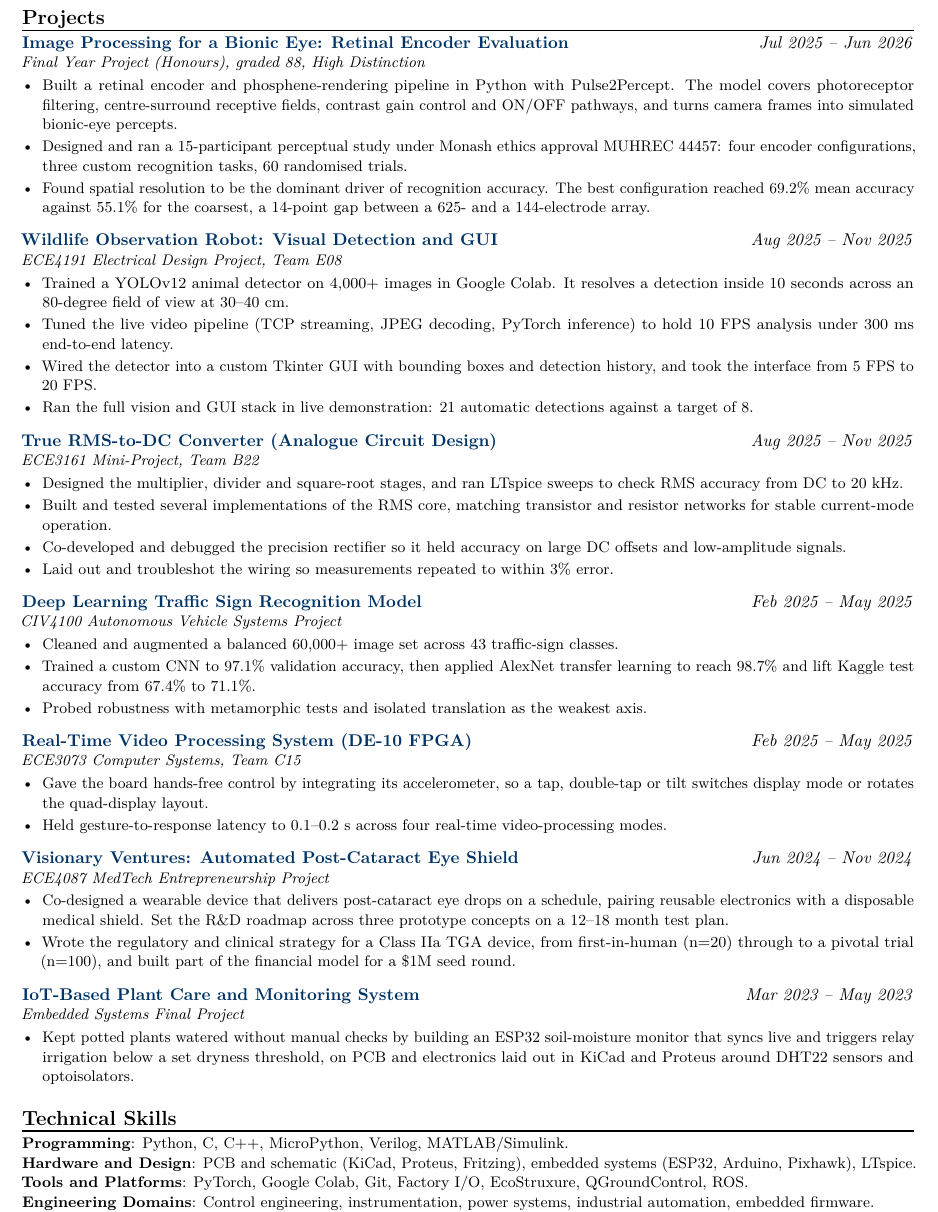
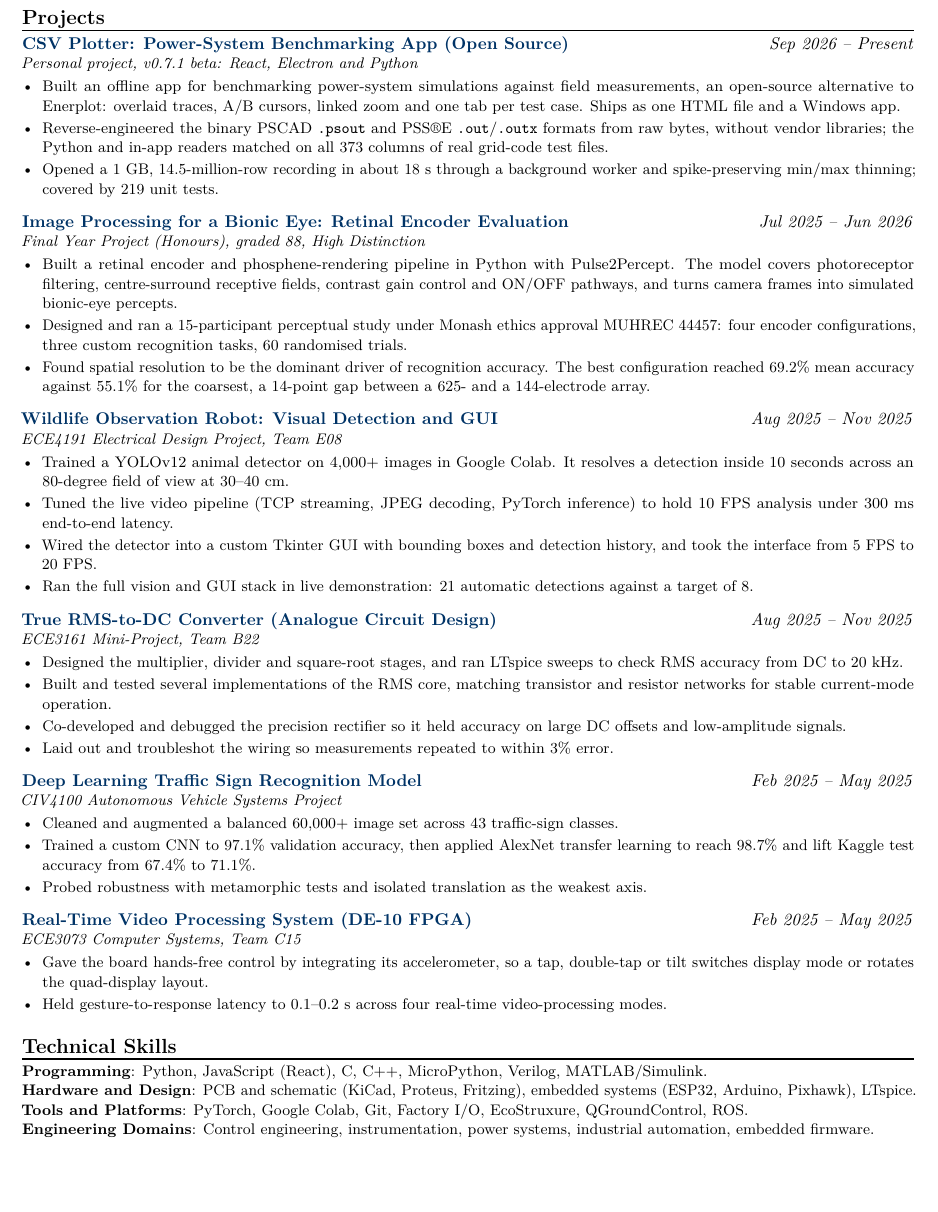
Before and after one commit to Taio11k/CV-LaTeX, a LaTeX document (main.tex, which reads projects.tex, skills.tex): part of page 2 of 2, cut so that both start at the same text, the shorter picture padded with empty space. Compiled offline with pdfLaTeX.

Commit message:
Roll CV to 2026 Q4: add CSV Plotter power-system project
Add the open-source CSV Plotter (Power-Project) as the lead project:
PSCAD .psout and PSS(R)E .out/.outx readers reverse-engineered from raw
bytes, simulation-vs-measurement benchmarking, 1 GB file handling.
Add JavaScript (React) to skills. Drop the Visionary Ventures and 2023
IoT entries to keep the CV at two pages. Output renamed to _Q4.

Co-Authored-By: Claude Opus 5.5 <noreply@anthropic.com>

```diff
--- a/projects.tex
+++ b/projects.tex
@@ -1,4 +1,16 @@
 \section*{Projects}
+
+% --- 2026 (ONGOING) ---
+\projEntry{\href{https://github.com/Taio11k/Power-Project}{CSV Plotter: Power-System Benchmarking App (Open Source)}}
+{Sep 2026 -- Present}
+{Personal project, v0.7.1 beta: React, Electron and Python}
+{
+\begin{itemize}
+    \item Built an offline app for benchmarking power-system simulations against field measurements, an open-source alternative to Enerplot: overlaid traces, A/B cursors, linked zoom and one tab per test case. Ships as one HTML file and a Windows app.
+    \item Reverse-engineered the binary PSCAD \texttt{.psout} and PSS\textregistered{}E \texttt{.out}/\texttt{.outx} formats from raw bytes, without vendor libraries; the Python and in-app readers matched on all 373 columns of real grid-code test files.
+    \item Opened a 1 GB, 14.5-million-row recording in about 18 s through a background worker and spike-preserving min/max thinning; covered by 219 unit tests.
+\end{itemize}
+}
 
 % --- FINAL YEAR PROJECT (COMPLETED) ---
 \projEntry{\href{https://drive.google.com/file/d/1dSFxPbqb8e6QTG37ltxU5vcMvSJfFY8U/view?usp=sharing}{Image Processing for a Bionic Eye: Retinal Encoder Evaluation}}
@@ -60,22 +72,3 @@
 }
 
 % --- 2024 ---
-\projEntry{\href{https://drive.google.com/file/d/1wpQyfsQlb375EbLi368ST0WDiYVH8svU/view?usp=sharing}{Visionary Ventures: Automated Post-Cataract Eye Shield}}
-{Jun 2024 -- Nov 2024}
-{ECE4087 MedTech Entrepreneurship Project}
-{
-\begin{itemize}
-    \item Co-designed a wearable device that delivers post-cataract eye drops on a schedule, pairing reusable electronics with a disposable medical shield. Set the R\&D roadmap across three prototype concepts on a 12--18 month test plan.
-    \item Wrote the regulatory and clinical strategy for a Class IIa TGA device, from first-in-human (n=20) through to a pivotal trial (n=100), and built part of the financial model for a \$1M seed round.
-\end{itemize}
-}
-
-% --- 2023 ---
-\projEntry{\href{https://github.com/Taio11k/IoT-Based-Plant-Care-and-Monitoring-System-for-Potted-Plants}{IoT-Based Plant Care and Monitoring System}}
-{Mar 2023 -- May 2023}
-{Embedded Systems Final Project}
-{
-\begin{itemize}
-    \item Kept potted plants watered without manual checks by building an ESP32 soil-moisture monitor that syncs live and triggers relay irrigation below a set dryness threshold, on PCB and electronics laid out in KiCad and Proteus around DHT22 sensors and optoisolators.
-\end{itemize}
-}
--- a/skills.tex
+++ b/skills.tex
@@ -4,7 +4,7 @@
 % second line for the sake of two or three trailing words.
 \noindent
 {\small
-\textbf{Programming}: Python, C, C++, MicroPython, Verilog, MATLAB/Simulink.
+\textbf{Programming}: Python, JavaScript (React), C, C++, MicroPython, Verilog, MATLAB/Simulink.
 \par
 \textbf{Hardware and Design}: PCB and schematic (KiCad, Proteus, Fritzing), embedded systems (ESP32, Arduino, Pixhawk), LTspice.
 \par
```
Also changed, not shown: CV_Satria_Hadiwijaya_2026_Q3.pdf (deleted), CV_Satria_Hadiwijaya_2026_Q4.pdf (added), README.md, 1 other file.
